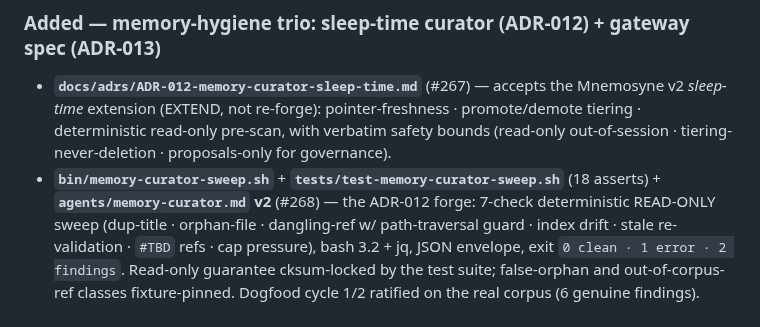
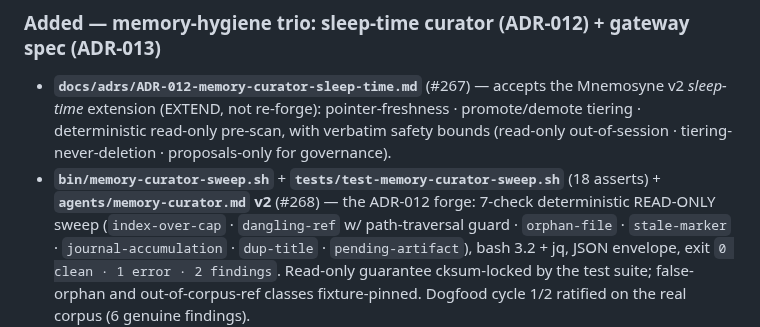
Before and after one commit to ekson73/multi-agent-os, a Markdown page: CHANGELOG.md, the part around the change. Drawn GitHub-style.

```diff
--- a/CHANGELOG.md
+++ b/CHANGELOG.md
@@ -16,8 +16,8 @@ and this project adheres to [Semantic Versioning](https://semver.org/spec/v2.0.0
   (EXTEND, not re-forge): pointer-freshness · promote/demote tiering · deterministic read-only pre-scan, with
   verbatim safety bounds (read-only out-of-session · tiering-never-deletion · proposals-only for governance).
 - **`bin/memory-curator-sweep.sh`** + **`tests/test-memory-curator-sweep.sh`** (18 asserts) + **`agents/memory-curator.md` v2** (#268) —
-  the ADR-012 forge: 7-check deterministic READ-ONLY sweep (dup-title · orphan-file · dangling-ref w/ path-traversal
-  guard · index drift · stale re-validation · `#TBD` refs · cap pressure), bash 3.2 + jq, JSON envelope, exit
+  the ADR-012 forge: 7-check deterministic READ-ONLY sweep (`index-over-cap` · `dangling-ref` w/ path-traversal
+  guard · `orphan-file` · `stale-marker` · `journal-accumulation` · `dup-title` · `pending-artifact`), bash 3.2 + jq, JSON envelope, exit
   `0 clean · 1 error · 2 findings`. Read-only guarantee cksum-locked by the test suite; false-orphan and
   out-of-corpus-ref classes fixture-pinned. Dogfood cycle 1/2 ratified on the real corpus (6 genuine findings).
 - **`docs/adrs/ADR-013-memory-crud-gateway.md`** (#269) — accepts the Phase-3 *executor* design: ONE canonical
```
Also changed, not shown: CLAUDE.md (+1 -1 lines), README.md (+2 -2 lines).
